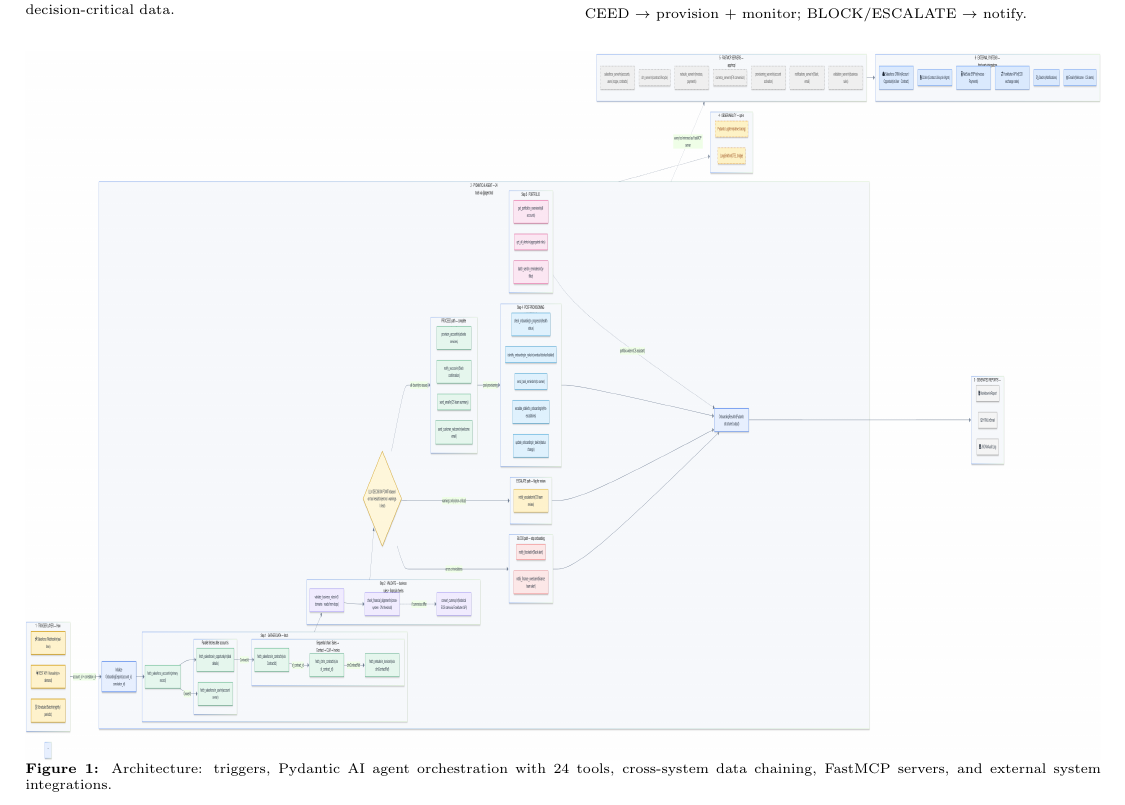
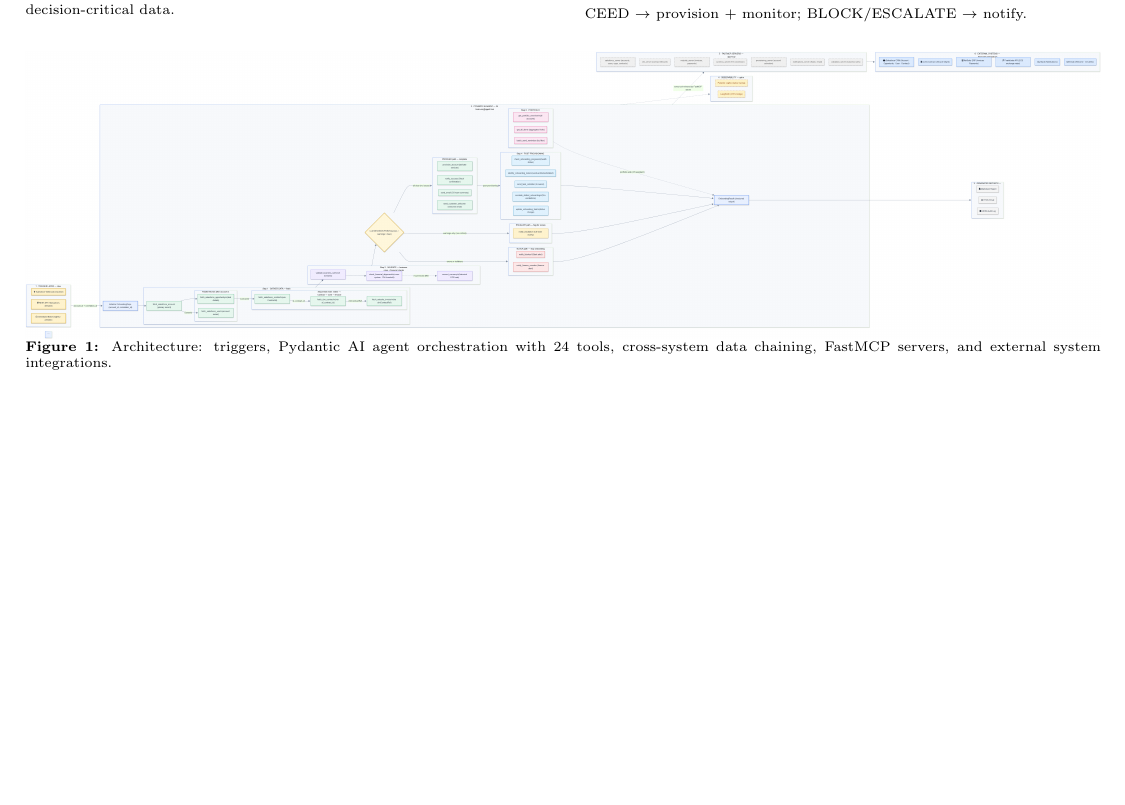
Before and after one commit to alyab16/Enterprise-Agents-Solutions-Case-Study, a LaTeX document (solution_design/Solution_Design_Document.tex): part of page 1 of 4, cut so that both start at the same text, the shorter picture padded with empty space. Compiled offline with pdfLaTeX.

Commit message:
Updates to the solution design document

```diff
--- a/solution_design/Solution_Design_Document.tex
+++ b/solution_design/Solution_Design_Document.tex
@@ -92,7 +92,7 @@ The solution implements an \textbf{AI-powered automation agent} that orchestrate
 \vspace{0.2em}
 \begin{figure}[H]
 \centering
-\includegraphics[width=\textwidth,height=12.5cm]{01_architecture.png}
+\includegraphics[width=\textwidth,height=14.5cm,keepaspectratio]{01_architecture.png}
 \caption{Architecture: triggers, Pydantic AI agent orchestration with 24 tools, cross-system data chaining, FastMCP servers, and external system integrations.}
 \end{figure}
 
```
Also changed, not shown: solution_design/01_architecture.png, solution_design/Solution_Design_Document.pdf.
